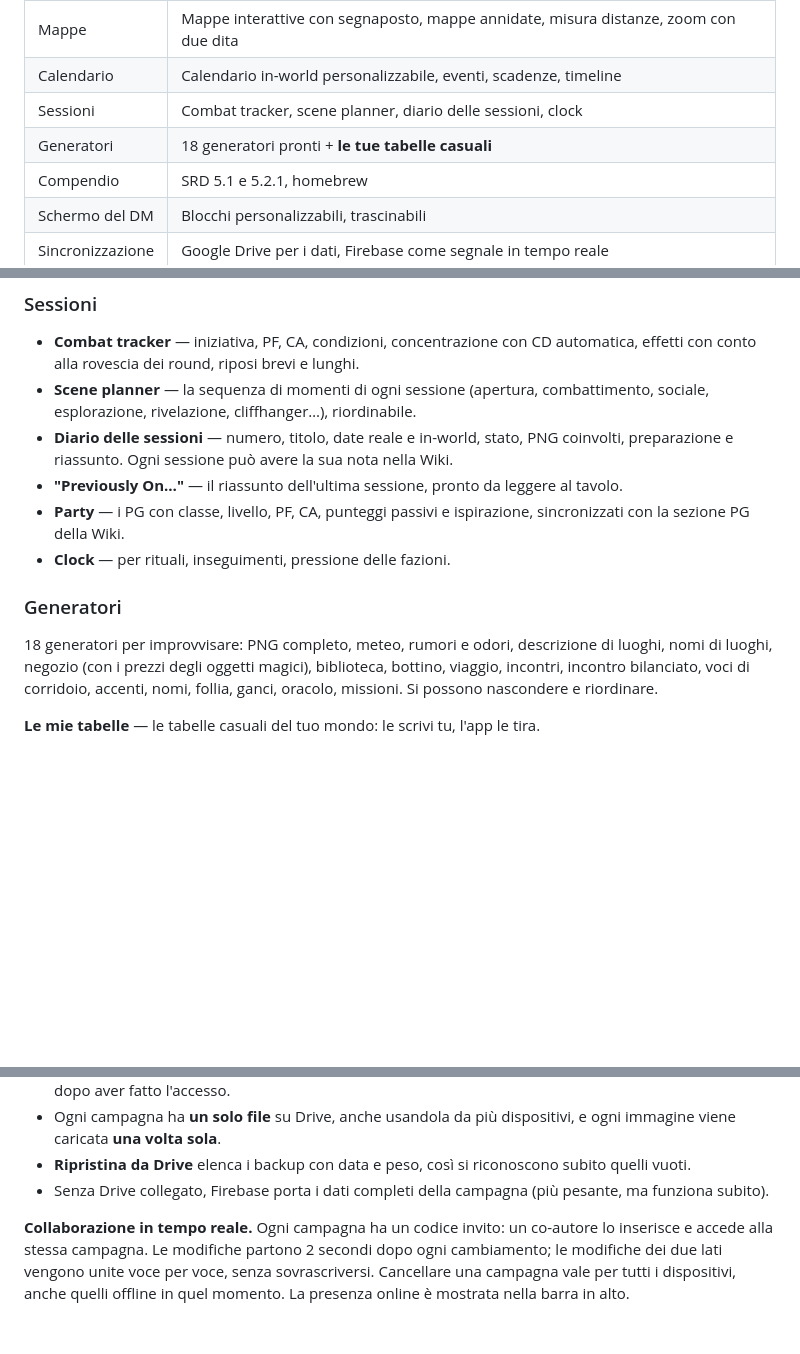
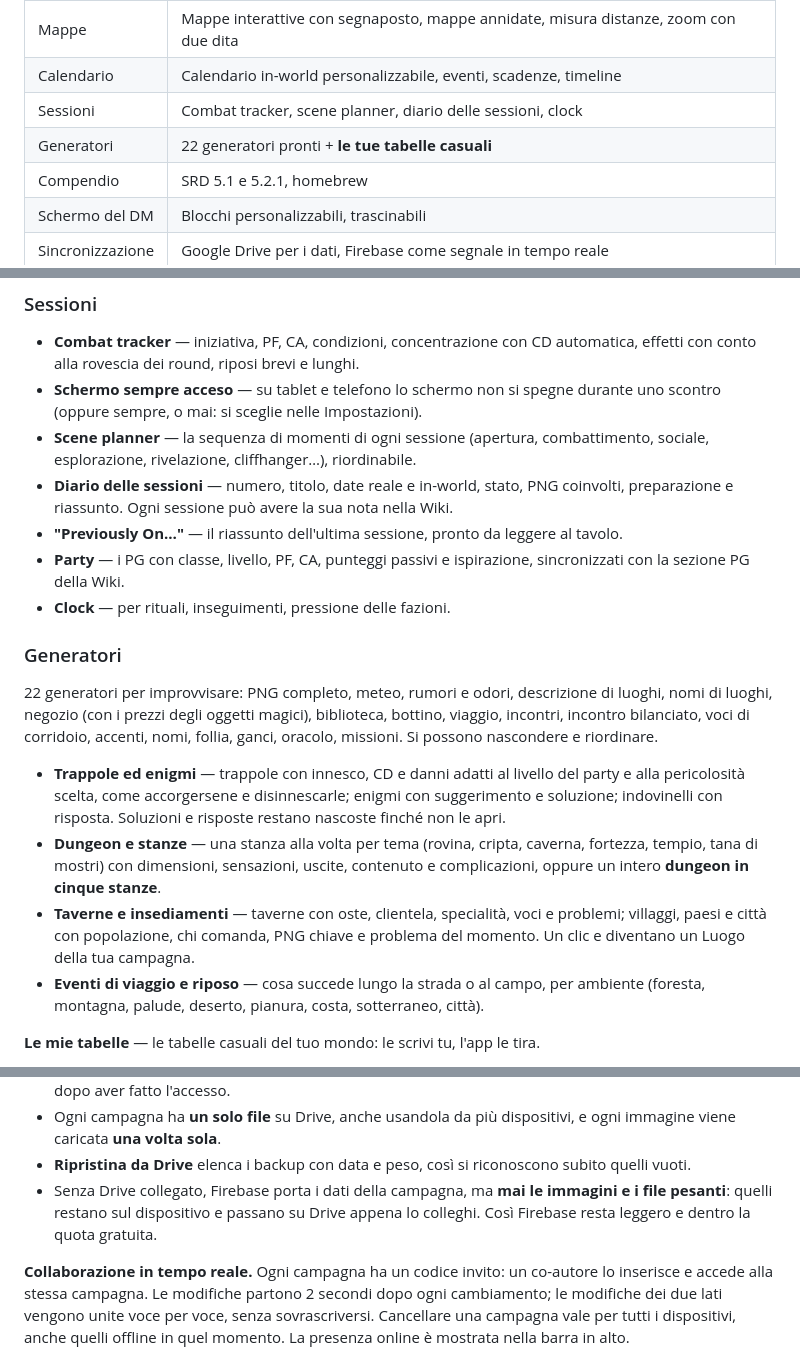
Before and after one commit to gdr-sys/dm-toolkit, a Markdown page: README.md, 3 parts joined by grey strips. Drawn GitHub-style; blank space fills up the shorter version.

Commit message:
README: nuovi generatori, schermo sempre acceso, immagini fuori da Firebase
Co-Authored-By: Claude Opus 5.5 <noreply@anthropic.com>

```diff
--- a/README.md
+++ b/README.md
@@ -19,7 +19,7 @@ Web app per Dungeon Master di D&D 5e (edizioni 2014 e 2024) per gestire una camp
 | Mappe | Mappe interattive con segnaposto, mappe annidate, misura distanze, zoom con due dita |
 | Calendario | Calendario in-world personalizzabile, eventi, scadenze, timeline |
 | Sessioni | Combat tracker, scene planner, diario delle sessioni, clock |
-| Generatori | 18 generatori pronti + **le tue tabelle casuali** |
+| Generatori | 22 generatori pronti + **le tue tabelle casuali** |
 | Compendio | SRD 5.1 e 5.2.1, homebrew |
 | Schermo del DM | Blocchi personalizzabili, trascinabili |
 | Sincronizzazione | Google Drive per i dati, Firebase come segnale in tempo reale |
@@ -71,6 +71,7 @@ Carica un'immagine come mappa interattiva. Puoi spostarla trascinando e ingrandi
 ### Sessioni
 
 - **Combat tracker** — iniziativa, PF, CA, condizioni, concentrazione con CD automatica, effetti con conto alla rovescia dei round, riposi brevi e lunghi.
+- **Schermo sempre acceso** — su tablet e telefono lo schermo non si spegne durante uno scontro (oppure sempre, o mai: si sceglie nelle Impostazioni).
 - **Scene planner** — la sequenza di momenti di ogni sessione (apertura, combattimento, sociale, esplorazione, rivelazione, cliffhanger…), riordinabile.
 - **Diario delle sessioni** — numero, titolo, date reale e in-world, stato, PNG coinvolti, preparazione e riassunto. Ogni sessione può avere la sua nota nella Wiki.
 - **"Previously On…"** — il riassunto dell'ultima sessione, pronto da leggere al tavolo.
@@ -79,7 +80,12 @@ Carica un'immagine come mappa interattiva. Puoi spostarla trascinando e ingrandi
 
 ### Generatori
 
-18 generatori per improvvisare: PNG completo, meteo, rumori e odori, descrizione di luoghi, nomi di luoghi, negozio (con i prezzi degli oggetti magici), biblioteca, bottino, viaggio, incontri, incontro bilanciato, voci di corridoio, accenti, nomi, follia, ganci, oracolo, missioni. Si possono nascondere e riordinare.
+22 generatori per improvvisare: PNG completo, meteo, rumori e odori, descrizione di luoghi, nomi di luoghi, negozio (con i prezzi degli oggetti magici), biblioteca, bottino, viaggio, incontri, incontro bilanciato, voci di corridoio, accenti, nomi, follia, ganci, oracolo, missioni. Si possono nascondere e riordinare.
+
+- **Trappole ed enigmi** — trappole con innesco, CD e danni adatti al livello del party e alla pericolosità scelta, come accorgersene e disinnescarle; enigmi con suggerimento e soluzione; indovinelli con risposta. Soluzioni e risposte restano nascoste finché non le apri.
+- **Dungeon e stanze** — una stanza alla volta per tema (rovina, cripta, caverna, fortezza, tempio, tana di mostri) con dimensioni, sensazioni, uscite, contenuto e complicazioni, oppure un intero **dungeon in cinque stanze**.
+- **Taverne e insediamenti** — taverne con oste, clientela, specialità, voci e problemi; villaggi, paesi e città con popolazione, chi comanda, PNG chiave e problema del momento. Un clic e diventano un Luogo della tua campagna.
+- **Eventi di viaggio e riposo** — cosa succede lungo la strada o al campo, per ambiente (foresta, montagna, palude, deserto, pianura, costa, sotterraneo, città).
 
 **Le mie tabelle** — le tabelle casuali del tuo mondo: le scrivi tu, l'app le tira.
 
@@ -126,7 +133,7 @@ Un account anonimo si può trasformare in account Google in qualsiasi momento se
 - **Su un dispositivo nuovo** le campagne si scaricano da sole appena colleghi Drive, anche se lo colleghi dopo aver fatto l'accesso.
 - Ogni campagna ha **un solo file** su Drive, anche usandola da più dispositivi, e ogni immagine viene caricata **una volta sola**.
 - **Ripristina da Drive** elenca i backup con data e peso, così si riconoscono subito quelli vuoti.
-- Senza Drive collegato, Firebase porta i dati completi della campagna (più pesante, ma funziona subito).
+- Senza Drive collegato, Firebase porta i dati della campagna, ma **mai le immagini e i file pesanti**: quelli restano sul dispositivo e passano su Drive appena lo colleghi. Così Firebase resta leggero e dentro la quota gratuita.
 
 **Collaborazione in tempo reale.** Ogni campagna ha un codice invito: un co-autore lo inserisce e accede alla stessa campagna. Le modifiche partono 2 secondi dopo ogni cambiamento; le modifiche dei due lati vengono unite voce per voce, senza sovrascriversi. Cancellare una campagna vale per tutti i dispositivi, anche quelli offline in quel momento. La presenza online è mostrata nella barra in alto.
 
```
Also changed, not shown: other parts of README.md (+1 -0 lines).
